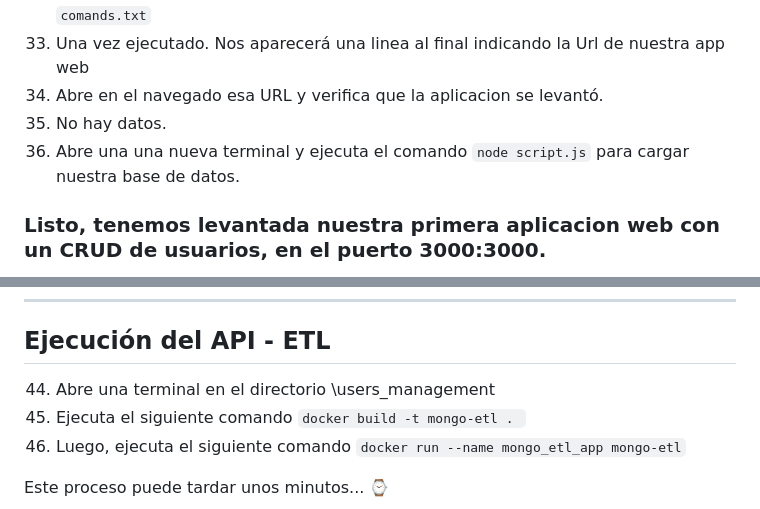
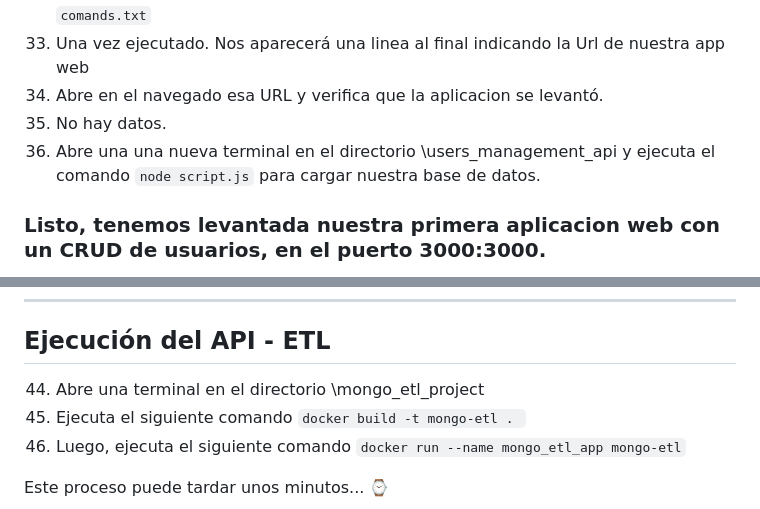
Before and after one commit to nmvivas/nmvivas, a Markdown page: replication_in_MongoDB/readme.md, 2 parts joined by grey strips. GitHub-like rendering.

```diff
--- a/replication_in_MongoDB/readme.md
+++ b/replication_in_MongoDB/readme.md
@@ -174,7 +174,7 @@ En este punto los pasos se repiten con el primer conjunto de replicas.
 33. Una vez ejecutado. Nos aparecerá una linea al final indicando la Url de nuestra app web
 34. Abre en el navegado esa URL y verifica que la aplicacion se levantó.
 35. No hay datos.
-36. Abre una una nueva terminal y ejecuta el comando `node script.js` para cargar nuestra base de datos.
+36. Abre una una nueva terminal en el directorio \users_management_api y ejecuta el comando `node script.js` para cargar nuestra base de datos.
 
 ### Listo, tenemos levantada nuestra primera aplicacion web con un CRUD de usuarios, en el puerto 3000:3000.
 
@@ -201,7 +201,7 @@ Realiza las operaciones CRUD.
 
 ## Ejecución del API - ETL
 
-44. Abre una terminal en el directorio \users_management
+44. Abre una terminal en el directorio \mongo_etl_project
 45. Ejecuta el siguiente comando `docker build -t mongo-etl . `
 46. Luego, ejecuta el siguiente comando `docker run --name mongo_etl_app mongo-etl`
 
```
